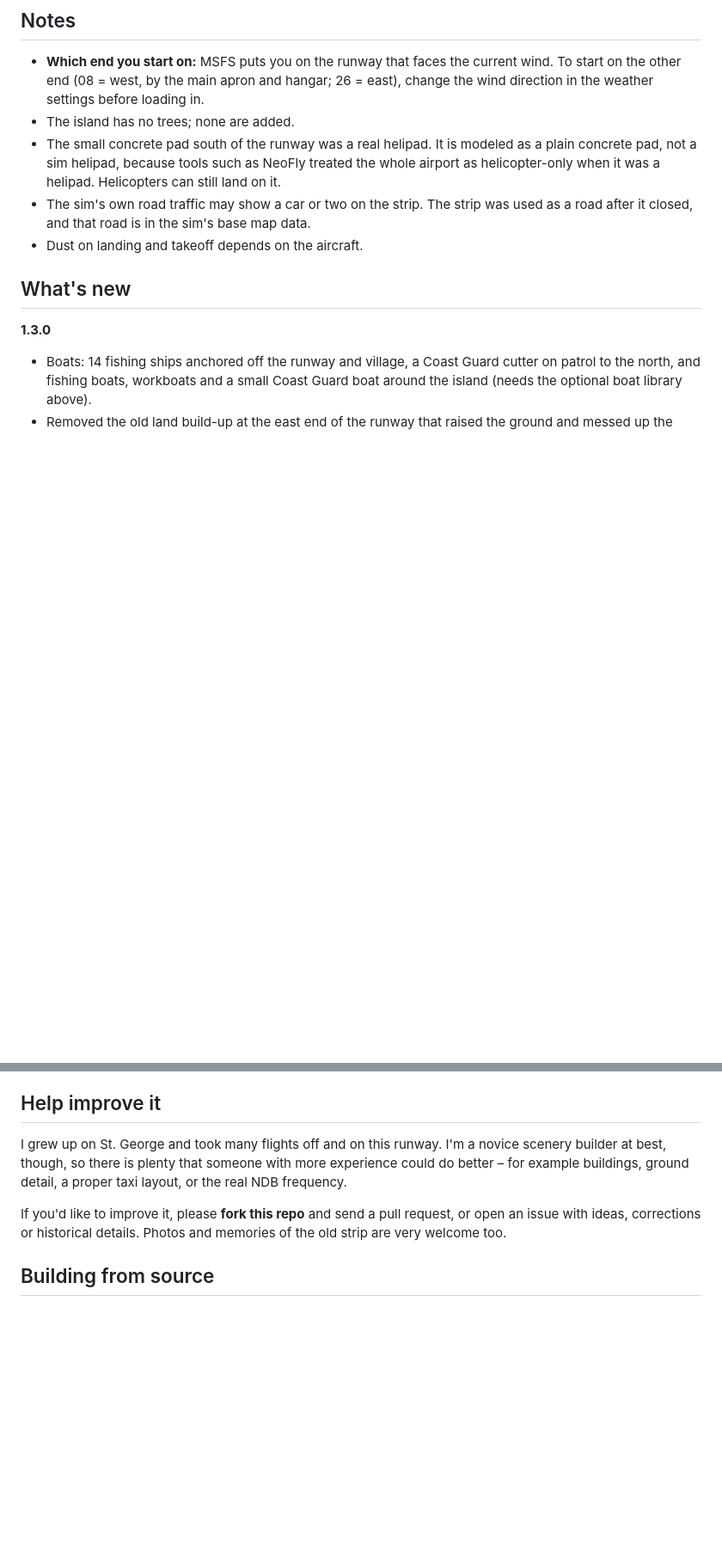
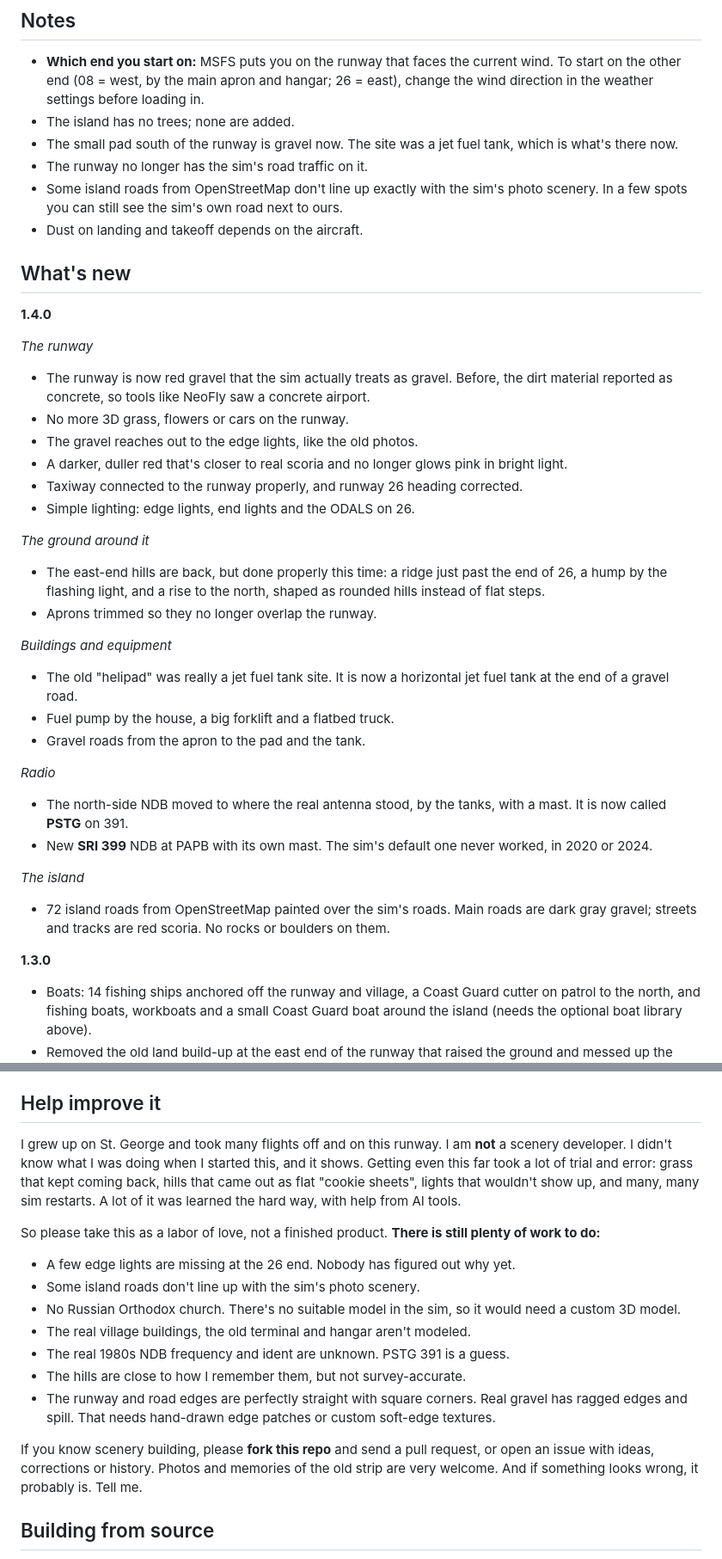
Before and after one commit to Pribilof-Hangar/pstg-st-george-island, a Markdown page: README.md, 2 parts joined by grey strips. Shown at 86% size. Rendered like a GitHub page; blank space fills up the shorter version.

Commit message:
Version 1.4.0: gravel runway, hills, fuel site, island roads, NDBs
- Runway, aprons and pads use Taxi_Gravel (reports as gravel, not concrete)
  with a darker red scoria tint; grass/flower/road-traffic exclusion box
  on the runway
- East-end hills rebuilt as one terraform rectangle with a heightmap
  (ridge, hump, north rise) instead of stacked flat polygons
- Taxiway linked to runway, 26 heading fixed, empty light presets removed,
  aprons trimmed at the runway edge
- Helipad removed; jet fuel tank, fuel pump, forklift, flatbed truck and
  gravel access roads added
- North NDB moved to the real antenna site with a mast, renamed PSTG 391;
  new SRI 399 NDB at PAPB with a mast
- 72 island roads from OpenStreetMap (ODbL) as ground polygons, gray main
  roads and red streets, with rocks excluded
- README: new screenshots, what's new, notes, honest "still to do" list,
  OSM credit

Co-Authored-By: Claude Opus 5.5 <noreply@anthropic.com>

```diff
--- a/README.md
+++ b/README.md
@@ -101,15 +117,51 @@ copies.
   wind. To start on the other end (08 = west, by the main apron and hangar;
   26 = east), change the wind direction in the weather settings before loading in.
 - The island has no trees; none are added.
-- The small concrete pad south of the runway was a real helipad. It is
-  modeled as a plain concrete pad, not a sim helipad, because tools such as
-  NeoFly treated the whole airport as helicopter-only when it was a helipad.
-  Helicopters can still land on it.
-- The sim's own road traffic may show a car or two on the strip. The strip was
-  used as a road after it closed, and that road is in the sim's base map data.
+- The small pad south of the runway is gravel now. The site was a jet fuel
+  tank, which is what's there now.
+- The runway no longer has the sim's road traffic on it.
+- Some island roads from OpenStreetMap don't line up exactly with the sim's
+  photo scenery. In a few spots you can still see the sim's own road next to
+  ours.
 - Dust on landing and takeoff depends on the aircraft.
 
 ## What's new
+
+**1.4.0**
+
+*The runway*
+- The runway is now red gravel that the sim actually treats as gravel. Before,
+  the dirt material reported as concrete, so tools like NeoFly saw a concrete
+  airport.
+- No more 3D grass, flowers or cars on the runway.
+- The gravel reaches out to the edge lights, like the old photos.
+- A darker, duller red that's closer to real scoria and no longer glows pink
+  in bright light.
+- Taxiway connected to the runway properly, and runway 26 heading corrected.
+- Simple lighting: edge lights, end lights and the ODALS on 26.
+
+*The ground around it*
+- The east-end hills are back, but done properly this time: a ridge just past
+  the end of 26, a hump by the flashing light, and a rise to the north, shaped
+  as rounded hills instead of flat steps.
+- Aprons trimmed so they no longer overlap the runway.
+
+*Buildings and equipment*
+- The old "helipad" was really a jet fuel tank site. It is now a horizontal
+  jet fuel tank at the end of a gravel road.
+- Fuel pump by the house, a big forklift and a flatbed truck.
+- Gravel roads from the apron to the pad and the tank.
+
+*Radio*
+- The north-side NDB moved to where the real antenna stood, by the tanks, with
+  a mast. It is now called **PSTG** on 391.
+- New **SRI 399** NDB at PAPB with its own mast. The sim's default one never
+  worked, in 2020 or 2024.
+
+*The island*
+- 72 island roads from OpenStreetMap painted over the sim's roads. Main roads
+  are dark gray gravel; streets and tracks are red scoria. No rocks or boulders
+  on them.
 
 **1.3.0**
 - Boats: 14 fishing ships anchored off the runway and village, a Coast Guard
@@ -130,14 +182,30 @@ copies.
 ## Help improve it
 
 I grew up on St. George and took many flights off and on this runway.
-I'm a novice scenery builder at best, though, so there is plenty that
-someone with
-more experience could do better – for example buildings, ground detail, a
-proper taxi layout, or the real NDB frequency.
+I am **not** a scenery developer. I didn't know what I was doing when I
+started this, and it shows. Getting even this far took a lot of trial and
+error: grass that kept coming back, hills that came out as flat "cookie
+sheets", lights that wouldn't show up, and many, many sim restarts. A lot
+of it was learned the hard way, with help from AI tools.
 
-If you'd like to improve it, please **fork this repo** and send a pull
-request, or open an issue with ideas, corrections or historical details.
-Photos and memories of the old strip are very welcome too.
+So please take this as a labor of love, not a finished product. **There is
+still plenty of work to do:**
+
+- A few edge lights are missing at the 26 end. Nobody has figured out why yet.
+- Some island roads don't line up with the sim's photo scenery.
+- No Russian Orthodox church. There's no suitable model in the sim, so it
+  would need a custom 3D model.
+- The real village buildings, the old terminal and hangar aren't modeled.
+- The real 1980s NDB frequency and ident are unknown. PSTG 391 is a guess.
+- The hills are close to how I remember them, but not survey-accurate.
+- The runway and road edges are perfectly straight with square corners.
+  Real gravel has ragged edges and spill. That needs hand-drawn edge
+  patches or custom soft-edge textures.
+
+If you know scenery building, please **fork this repo** and send a pull
+request, or open an issue with ideas, corrections or history. Photos and
+memories of the old strip are very welcome. And if something looks wrong,
+it probably is. Tell me.
 
 ## Building from source
 
```
Also changed, not shown: other parts of README.md (+22 -2 lines), docs/pstg-aerial.jpg (added), docs/pstg-in-the-sim.jpg (added), docs/pstg-west-end.jpg (added), 2 other files.
